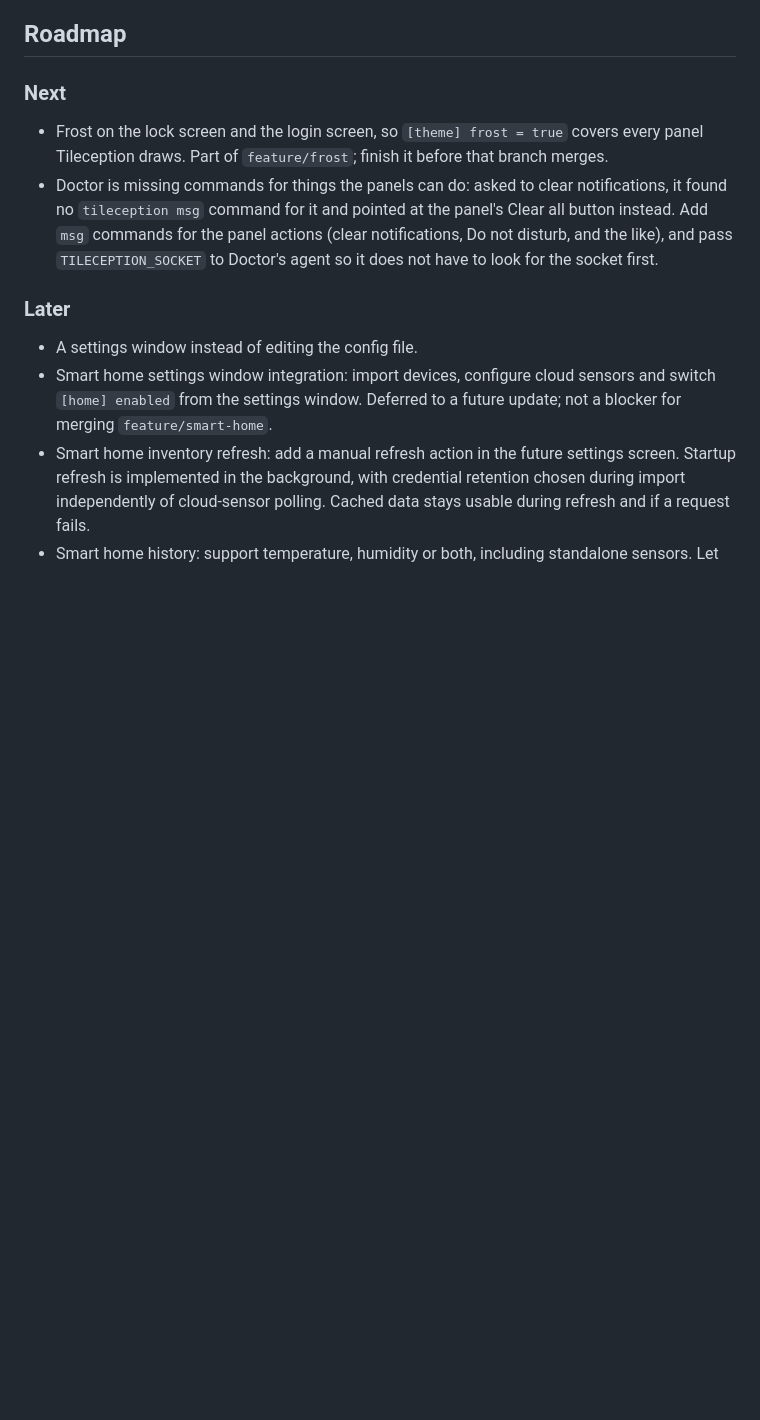
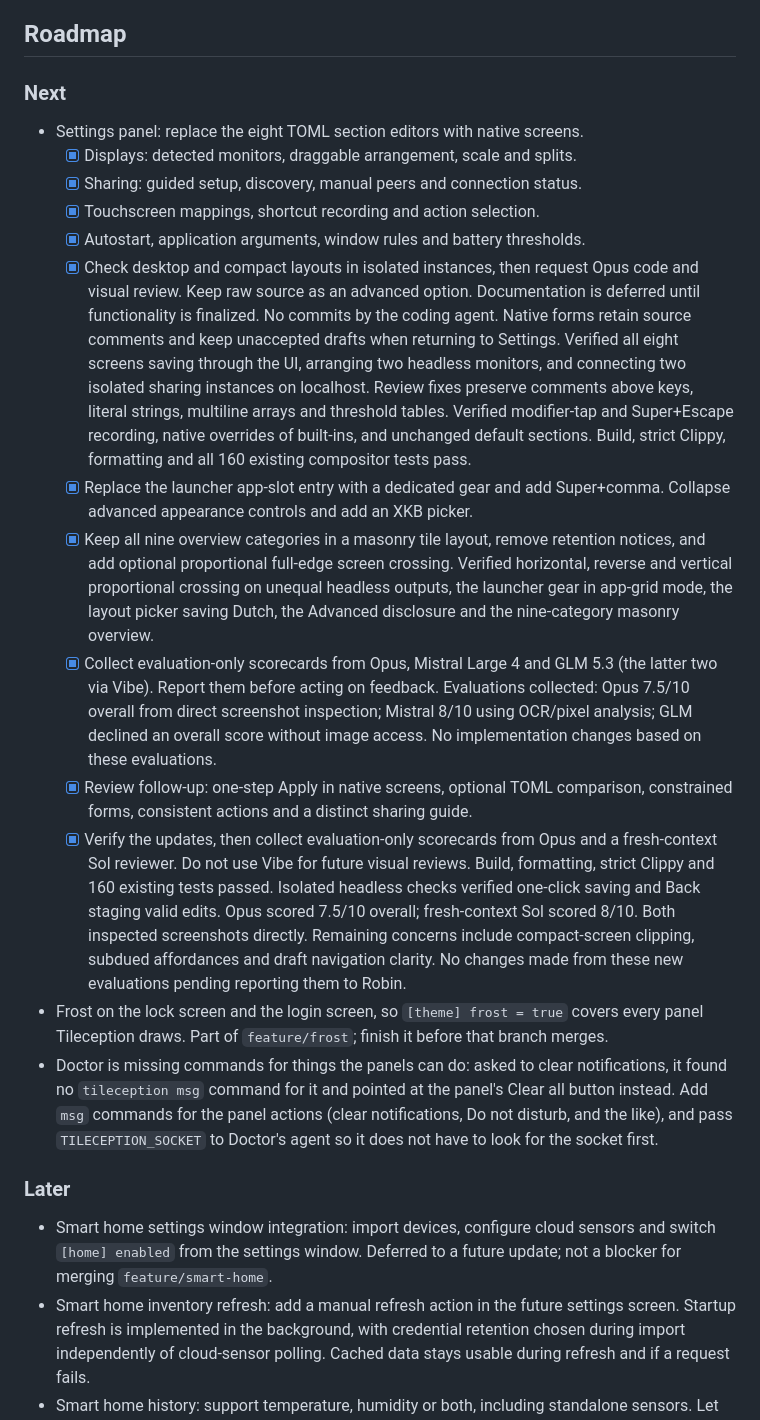
Before and after one commit to robinvandernoord/tileception, a Markdown page: PLAN.md, the part around the change. GitHub-like rendering; blank space fills up the shorter version.

Commit message:
docs(plan): record settings panel progress

```diff
--- a/PLAN.md
+++ b/PLAN.md
@@ -53,6 +53,44 @@ language as the bindings.
 
 ### Next
 
+- Settings panel: replace the eight TOML section editors with native screens.
+  - [x] Displays: detected monitors, draggable arrangement, scale and splits.
+  - [x] Sharing: guided setup, discovery, manual peers and connection status.
+  - [x] Touchscreen mappings, shortcut recording and action selection.
+  - [x] Autostart, application arguments, window rules and battery thresholds.
+  - [x] Check desktop and compact layouts in isolated instances, then request
+    Opus code and visual review. Keep raw source as an advanced option.
+  Documentation is deferred until functionality is finalized. No commits by
+  the coding agent.
+  Native forms retain source comments and keep unaccepted drafts when returning
+  to Settings. Verified all eight screens saving through the UI, arranging two
+  headless monitors, and connecting two isolated sharing instances on localhost.
+  Review fixes preserve comments above keys, literal strings, multiline arrays
+  and threshold tables. Verified modifier-tap and Super+Escape recording, native
+  overrides of built-ins, and unchanged default sections. Build, strict Clippy,
+  formatting and all 160 existing compositor tests pass.
+  - [x] Replace the launcher app-slot entry with a dedicated gear and add
+    Super+comma. Collapse advanced appearance controls and add an XKB picker.
+  - [x] Keep all nine overview categories in a masonry tile layout, remove
+    retention notices, and add optional proportional full-edge screen crossing.
+  Verified horizontal, reverse and vertical proportional crossing on unequal
+  headless outputs, the launcher gear in app-grid mode, the layout picker saving
+  Dutch, the Advanced disclosure and the nine-category masonry overview.
+  - [x] Collect evaluation-only scorecards from Opus, Mistral Large 4 and
+    GLM 5.3 (the latter two via Vibe). Report them before acting on feedback.
+  Evaluations collected: Opus 7.5/10 overall from direct screenshot inspection;
+  Mistral 8/10 using OCR/pixel analysis; GLM declined an overall score without
+  image access. No implementation changes based on these evaluations.
+  - [x] Review follow-up: one-step Apply in native screens, optional TOML
+    comparison, constrained forms, consistent actions and a distinct sharing guide.
+  - [x] Verify the updates, then collect evaluation-only scorecards from Opus
+    and a fresh-context Sol reviewer. Do not use Vibe for future visual reviews.
+    Build, formatting, strict Clippy and 160 existing tests passed. Isolated
+    headless checks verified one-click saving and Back staging valid edits.
+    Opus scored 7.5/10 overall; fresh-context Sol scored 8/10. Both inspected
+    screenshots directly. Remaining concerns include compact-screen clipping,
+    subdued affordances and draft navigation clarity. No changes made from
+    these new evaluations pending reporting them to Robin.
 - Frost on the lock screen and the login screen, so `[theme] frost = true`
   covers every panel Tileception draws. Part of `feature/frost`; finish it
   before that branch merges.
@@ -65,7 +103,6 @@ language as the bindings.
 
 ### Later
 
-- A settings window instead of editing the config file.
 - Smart home settings window integration: import devices, configure cloud
   sensors and switch `[home] enabled` from the settings window. Deferred to a
   future update; not a blocker for merging `feature/smart-home`.
```
